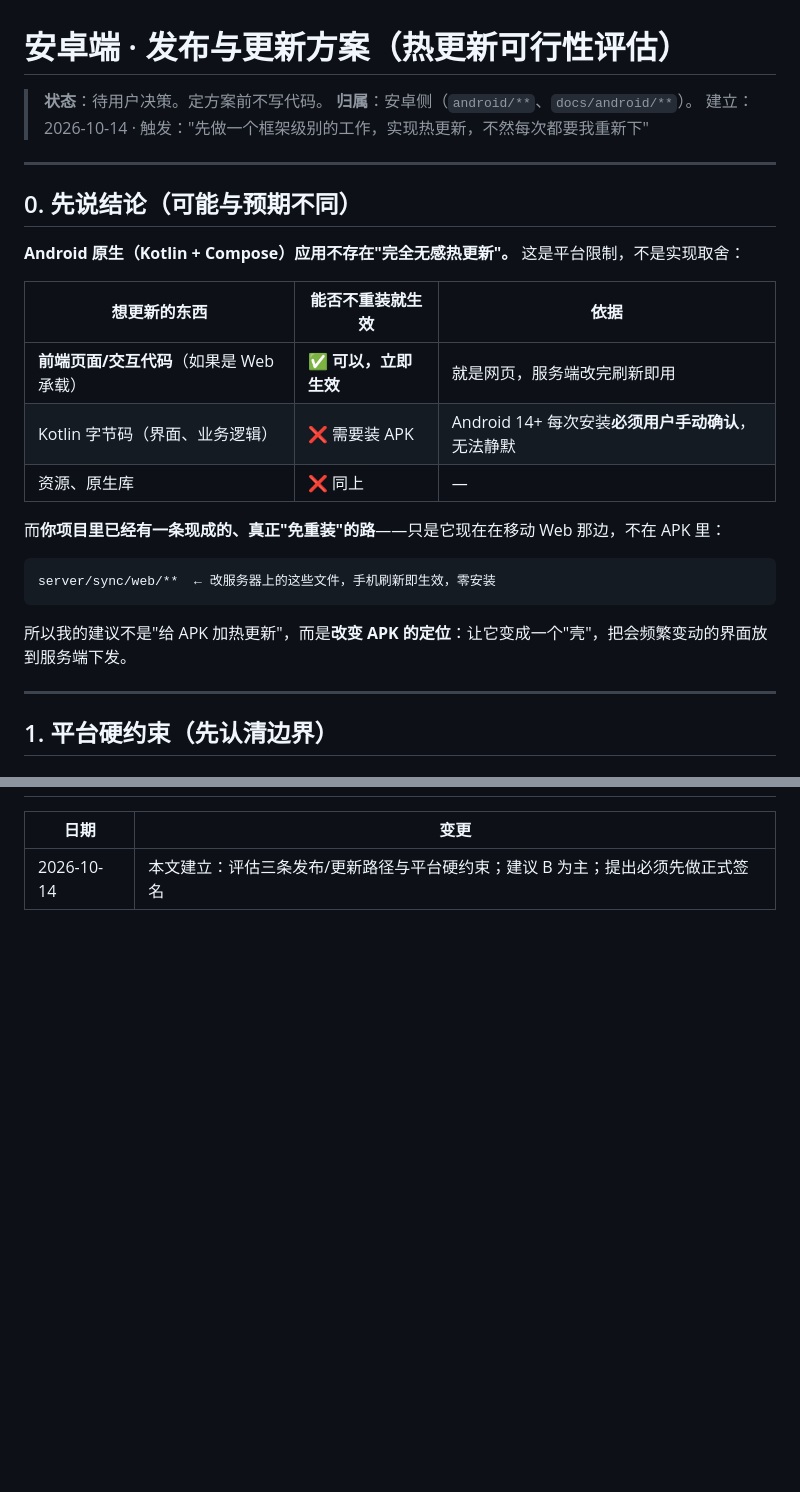
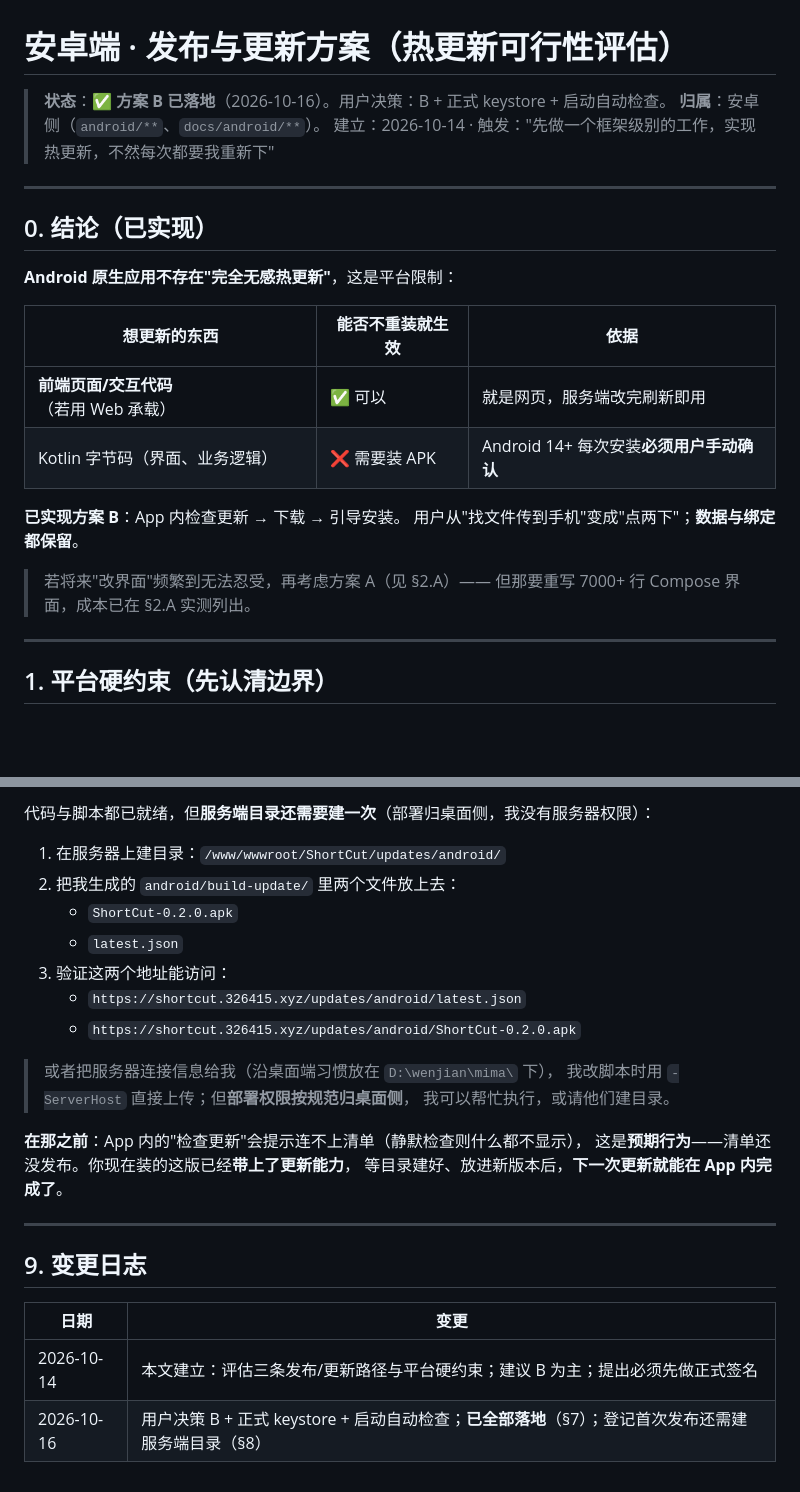
Before and after one commit to 3264156243/shortcut, a Markdown page: docs/android/安卓端发布与更新方案.md, 2 parts joined by grey strips. Drawn GitHub-style; blank space fills up the shorter version.

````diff
--- a/docs/android/安卓端发布与更新方案.md
+++ b/docs/android/安卓端发布与更新方案.md
@@ -1,28 +1,25 @@
 # 安卓端 · 发布与更新方案（热更新可行性评估）
 
-> **状态**：待用户决策。定方案前不写代码。
+> **状态**：✅ **方案 B 已落地**（2026-10-16）。用户决策：B + 正式 keystore + 启动自动检查。
 > **归属**：安卓侧（`android/**`、`docs/android/**`）。
 > 建立：2026-10-14 · 触发："先做一个框架级别的工作，实现热更新，不然每次都要我重新下"
 
 ---
 
-## 0. 先说结论（可能与预期不同）
+## 0. 结论（已实现）
 
-**Android 原生（Kotlin + Compose）应用不存在"完全无感热更新"。** 这是平台限制，不是实现取舍：
+**Android 原生应用不存在"完全无感热更新"**，这是平台限制：
 
 | 想更新的东西 | 能否不重装就生效 | 依据 |
 |---|---|---|
-| **前端页面/交互代码**（如果是 Web 承载） | ✅ **可以，立即生效** | 就是网页，服务端改完刷新即用 |
-| Kotlin 字节码（界面、业务逻辑） | ❌ 需要装 APK | Android 14+ 每次安装**必须用户手动确认**，无法静默 |
-| 资源、原生库 | ❌ 同上 | — |
+| **前端页面/交互代码**（若用 Web 承载） | ✅ 可以 | 就是网页，服务端改完刷新即用 |
+| Kotlin 字节码（界面、业务逻辑） | ❌ 需要装 APK | Android 14+ 每次安装**必须用户手动确认** |
 
-而**你项目里已经有一条现成的、真正"免重装"的路**——只是它现在在移动 Web 那边，不在 APK 里：
+**已实现方案 B**：App 内检查更新 → 下载 → 引导安装。
+用户从"找文件传到手机"变成"点两下"；**数据与绑定都保留**。
 
-```
-server/sync/web/**  ← 改服务器上的这些文件，手机刷新即生效，零安装
-```
-
-所以我的建议不是"给 APK 加热更新"，而是**改变 APK 的定位**：让它变成一个"壳"，把会频繁变动的界面放到服务端下发。
+> 若将来"改界面"频繁到无法忍受，再考虑方案 A（见 §2.A）——
+> 但那要重写 7000+ 行 Compose 界面，成本已在 §2.A 实测列出。
 
 ---
 
@@ -236,4 +304,26 @@ App 侧行为：
+代码与脚本都已就绪，但**服务端目录还需要建一次**（部署归桌面侧，我没有服务器权限）：
+
+1. 在服务器上建目录：`/www/wwwroot/ShortCut/updates/android/`
+2. 把我生成的 `android/build-update/` 里两个文件放上去：
+   - `ShortCut-0.2.0.apk`
+   - `latest.json`
+3. 验证这两个地址能访问：
+   - `https://shortcut.326415.xyz/updates/android/latest.json`
+   - `https://shortcut.326415.xyz/updates/android/ShortCut-0.2.0.apk`
+
+> 或者把服务器连接信息给我（沿桌面端习惯放在 `D:\wenjian\mima\` 下），
+> 我改脚本时用 `-ServerHost` 直接上传；但**部署权限按规范归桌面侧**，
+> 我可以帮忙执行，或请他们建目录。
+
+**在那之前**：App 内的"检查更新"会提示连不上清单（静默检查则什么都不显示），
+这是**预期行为**——清单还没发布。你现在装的这版已经**带上了更新能力**，
+等目录建好、放进新版本后，**下一次更新就能在 App 内完成了**。
+
+---
+
+## 9. 变更日志
 
 | 日期 | 变更 |
 |---|---|
 | 2026-10-14 | 本文建立：评估三条发布/更新路径与平台硬约束；建议 B 为主；提出必须先做正式签名 |
+| 2026-10-16 | 用户决策 B + 正式 keystore + 启动自动检查；**已全部落地**（§7）；登记首次发布还需建服务端目录（§8） |
````
Also changed, not shown: other parts of docs/android/安卓端发布与更新方案.md (+72 -1 lines).
